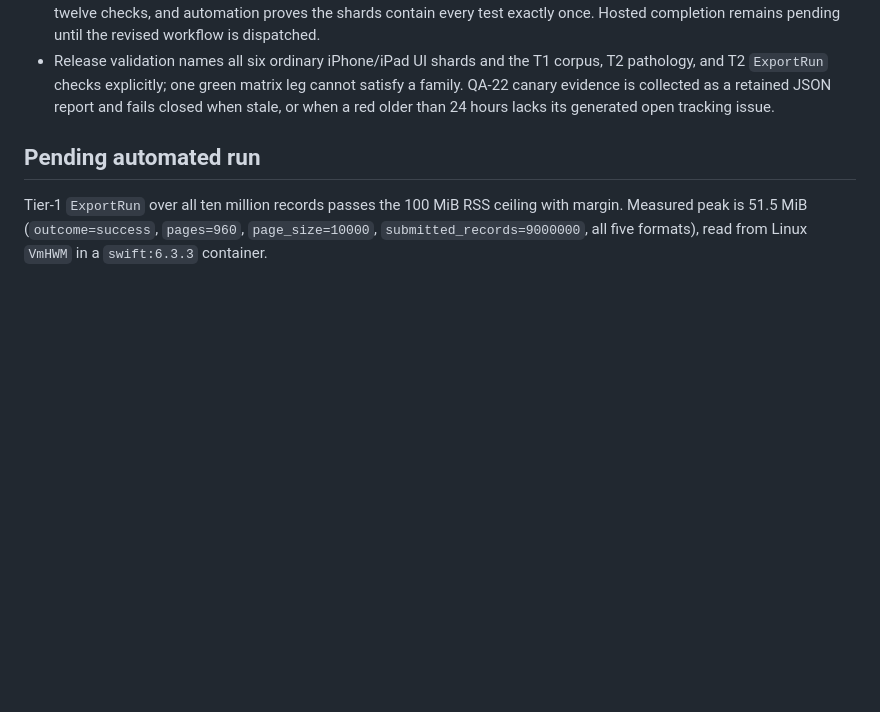
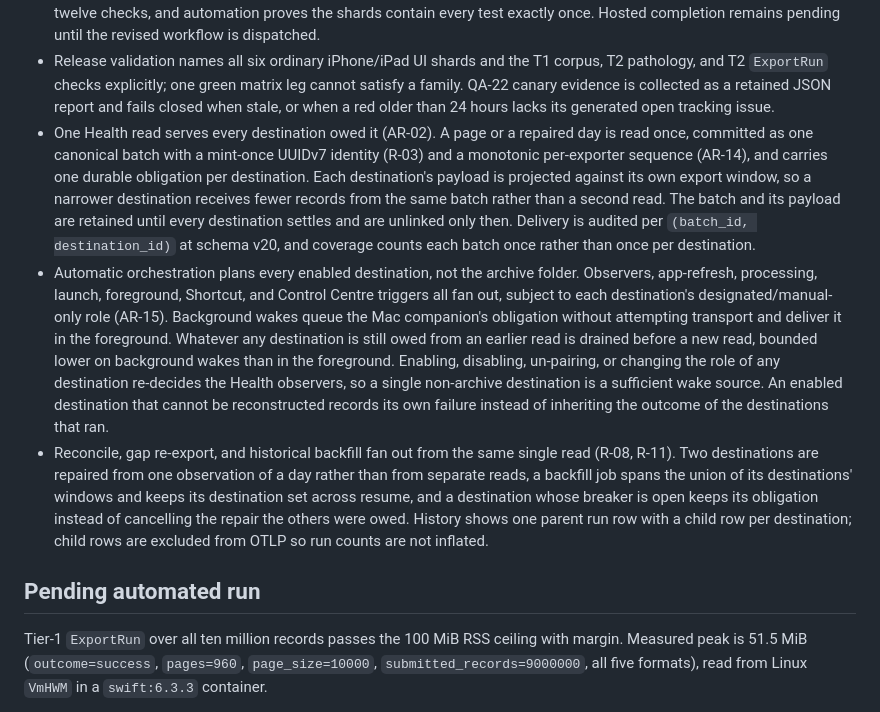
Before and after one commit to colinedwardwood/open-health-export, a Markdown page: docs/03-implementation/final-scope-audit.md, the part around the change. GitHub-like rendering; blank space fills up the shorter version.

Commit message:
Record the one-read fan-out end state in the scope audit
The audit described the exporter as it was before the fan-out work: one
destination per read, with the archive folder as the only automatic sink. Three
entries now state what is actually in the repository — one read serving N
destinations with durable per-destination obligations and per-window projection,
automatic orchestration across every enabled destination, and repair paths that
fan out from the same single read.

Signed-off-by: colinedwardwood <woodce@gmail.com>

```diff
--- a/docs/03-implementation/final-scope-audit.md
+++ b/docs/03-implementation/final-scope-audit.md
@@ -32,6 +32,9 @@ This file separates repository-complete engineering work from evidence that cann
 - Each destination persists whether this installation is its designated automatic exporter or is manual-only (AR-15). Manual-only blocks observer, foreground catch-up, app-refresh, processing, and launch triggers while retaining explicit app, Shortcut, and widget-control exports. The same role is durable in `status.json`, so later outcomes cannot make the widget look automatic again; the UI tells people to keep exactly one other installation automatic for a shared destination.
 - The scheduled accessibility matrix covers every UI test twice on both iPhone and iPad. It is split into six named shards per family so the measured local suite has room inside the hosted 60-minute job budget; release validation requires all twelve checks, and automation proves the shards contain every test exactly once. Hosted completion remains pending until the revised workflow is dispatched.
 - Release validation names all six ordinary iPhone/iPad UI shards and the T1 corpus, T2 pathology, and T2 `ExportRun` checks explicitly; one green matrix leg cannot satisfy a family. QA-22 canary evidence is collected as a retained JSON report and fails closed when stale, or when a red older than 24 hours lacks its generated open tracking issue.
+- One Health read serves every destination owed it (AR-02). A page or a repaired day is read once, committed as one canonical batch with a mint-once UUIDv7 identity (R-03) and a monotonic per-exporter sequence (AR-14), and carries one durable obligation per destination. Each destination's payload is projected against its own export window, so a narrower destination receives fewer records from the same batch rather than a second read. The batch and its payload are retained until every destination settles and are unlinked only then. Delivery is audited per `(batch_id, destination_id)` at schema v20, and coverage counts each batch once rather than once per destination.
+- Automatic orchestration plans every enabled destination, not the archive folder. Observers, app-refresh, processing, launch, foreground, Shortcut, and Control Centre triggers all fan out, subject to each destination's designated/manual-only role (AR-15). Background wakes queue the Mac companion's obligation without attempting transport and deliver it in the foreground. Whatever any destination is still owed from an earlier read is drained before a new read, bounded lower on background wakes than in the foreground. Enabling, disabling, un-pairing, or changing the role of any destination re-decides the Health observers, so a single non-archive destination is a sufficient wake source. An enabled destination that cannot be reconstructed records its own failure instead of inheriting the outcome of the destinations that ran.
+- Reconcile, gap re-export, and historical backfill fan out from the same single read (R-08, R-11). Two destinations are repaired from one observation of a day rather than from separate reads, a backfill job spans the union of its destinations' windows and keeps its destination set across resume, and a destination whose breaker is open keeps its obligation instead of cancelling the repair the others were owed. History shows one parent run row with a child row per destination; child rows are excluded from OTLP so run counts are not inflated.
 
 ## Pending automated run
 
```
